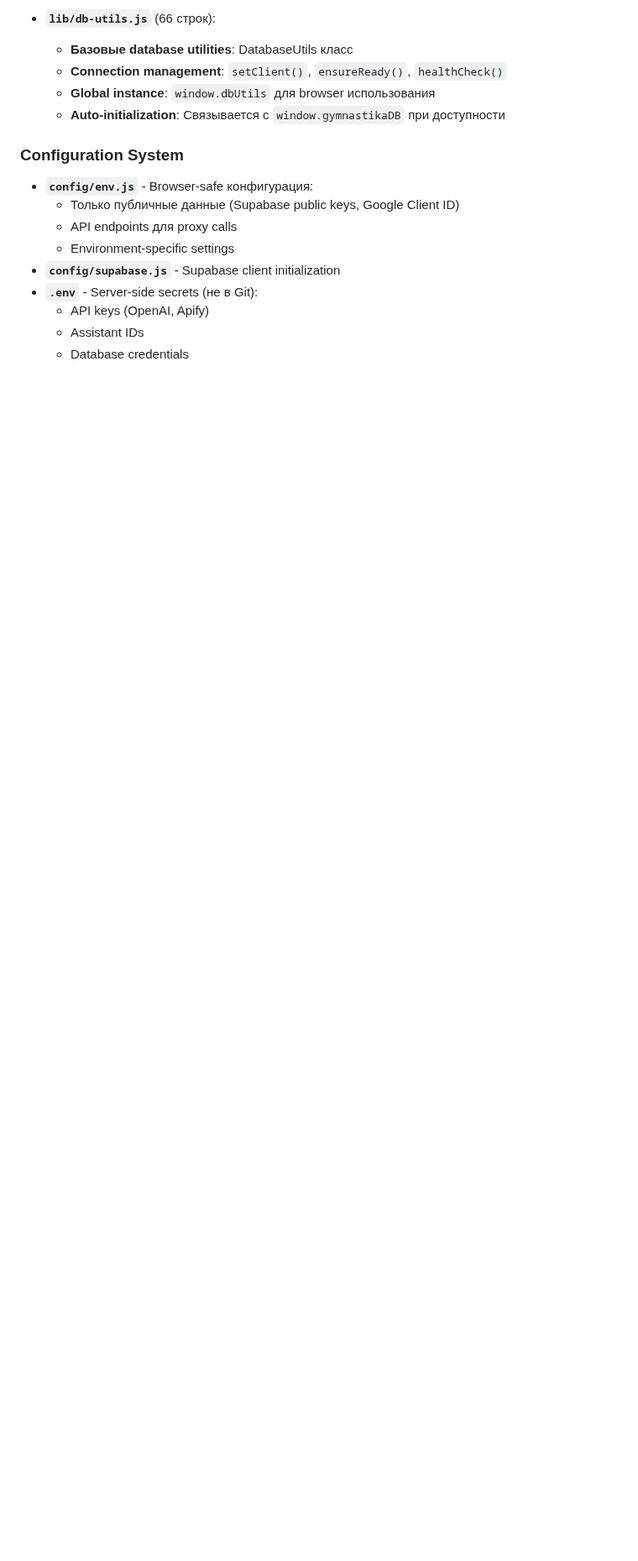
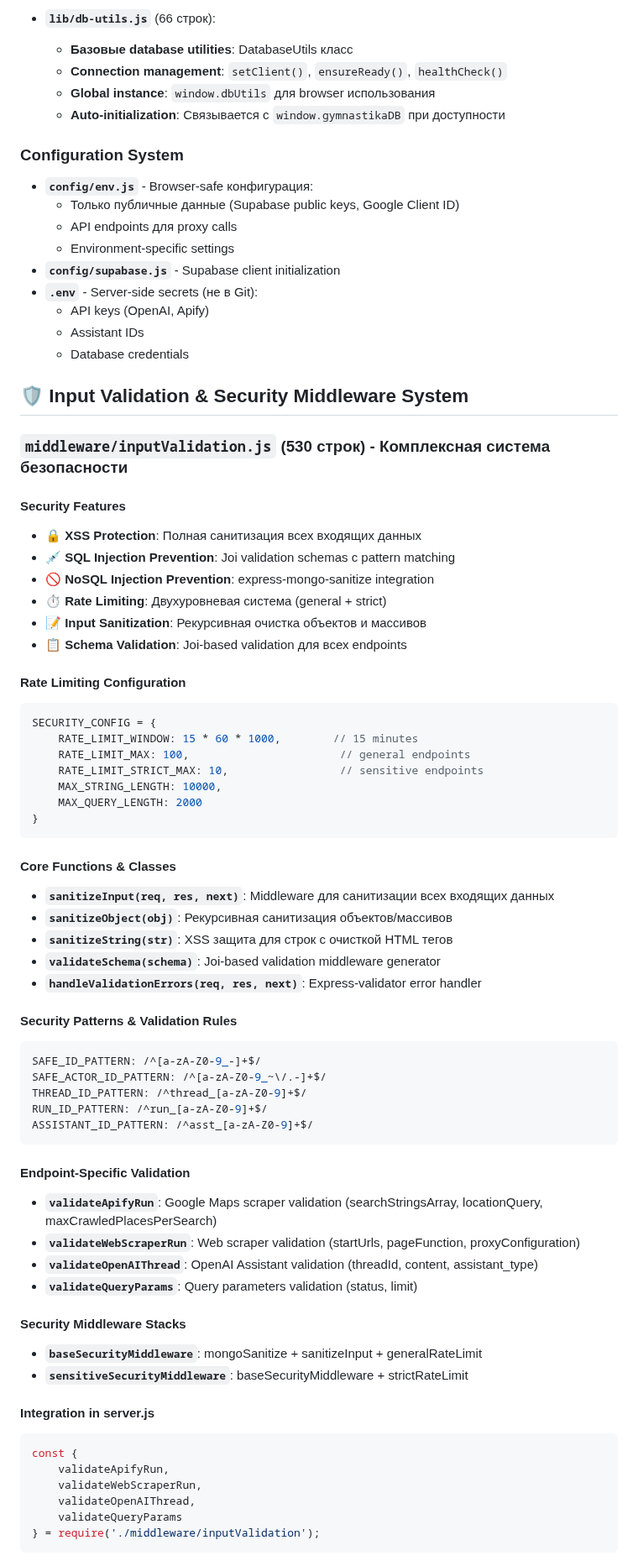
Before and after one commit to gymnastika/parsing_project, a Markdown page: CLAUDE.md, the part around one of its changes. Shown at 84% size. Drawn GitHub-style; blank space fills up the shorter version.

Commit message:
Auto-commit: обновление от Claude

````diff
--- a/CLAUDE.md
+++ b/CLAUDE.md
@@ -188,3 +188,63 @@
   - API keys (OpenAI, Apify)
   - Assistant IDs
   - Database credentials
+
+## 🛡️ Input Validation & Security Middleware System
+
+### **`middleware/inputValidation.js`** (530 строк) - Комплексная система безопасности
+
+#### **Security Features**
+- **🔒 XSS Protection**: Полная санитизация всех входящих данных
+- **💉 SQL Injection Prevention**: Joi validation schemas с pattern matching
+- **🚫 NoSQL Injection Prevention**: express-mongo-sanitize integration
+- **⏱️ Rate Limiting**: Двухуровневая система (general + strict)
+- **📝 Input Sanitization**: Рекурсивная очистка объектов и массивов
+- **📋 Schema Validation**: Joi-based validation для всех endpoints
+
+#### **Rate Limiting Configuration**
+```javascript
+SECURITY_CONFIG = {
+    RATE_LIMIT_WINDOW: 15 * 60 * 1000,        // 15 minutes
+    RATE_LIMIT_MAX: 100,                       // general endpoints
+    RATE_LIMIT_STRICT_MAX: 10,                 // sensitive endpoints
+    MAX_STRING_LENGTH: 10000,
+    MAX_QUERY_LENGTH: 2000
+}
+```
+
+#### **Core Functions & Classes**
+- **`sanitizeInput(req, res, next)`**: Middleware для санитизации всех входящих данных
+- **`sanitizeObject(obj)`**: Рекурсивная санитизация объектов/массивов
+- **`sanitizeString(str)`**: XSS защита для строк с очисткой HTML тегов
+- **`validateSchema(schema)`**: Joi-based validation middleware generator
+- **`handleValidationErrors(req, res, next)`**: Express-validator error handler
+
+#### **Security Patterns & Validation Rules**
+```javascript
+SAFE_ID_PATTERN: /^[a-zA-Z0-9_-]+$/
+SAFE_ACTOR_ID_PATTERN: /^[a-zA-Z0-9_~\/.-]+$/
+THREAD_ID_PATTERN: /^thread_[a-zA-Z0-9]+$/
+RUN_ID_PATTERN: /^run_[a-zA-Z0-9]+$/
+ASSISTANT_ID_PATTERN: /^asst_[a-zA-Z0-9]+$/
+```
+
+#### **Endpoint-Specific Validation**
+- **`validateApifyRun`**: Google Maps scraper validation (searchStringsArray, locationQuery, maxCrawledPlacesPerSearch)
+- **`validateWebScraperRun`**: Web scraper validation (startUrls, pageFunction, proxyConfiguration)
+- **`validateOpenAIThread`**: OpenAI Assistant validation (threadId, content, assistant_type)
+- **`validateQueryParams`**: Query parameters validation (status, limit)
+
+#### **Security Middleware Stacks**
+- **`baseSecurityMiddleware`**: mongoSanitize + sanitizeInput + generalRateLimit
+- **`sensitiveSecurityMiddleware`**: baseSecurityMiddleware + strictRateLimit
+
+#### **Integration in server.js**
+```javascript
+const {
+    validateApifyRun,
+    validateWebScraperRun,
+    validateOpenAIThread,
+    validateQueryParams
+} = require('./middleware/inputValidation');
+```
+
````
Also changed, not shown: other parts of CLAUDE.md (+19 -0 lines).
